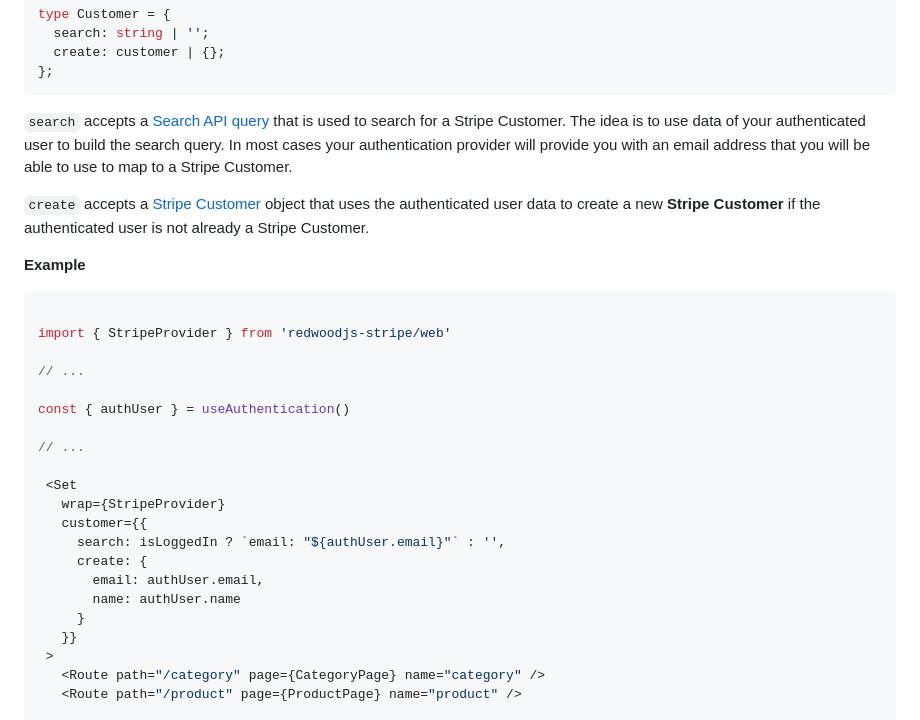
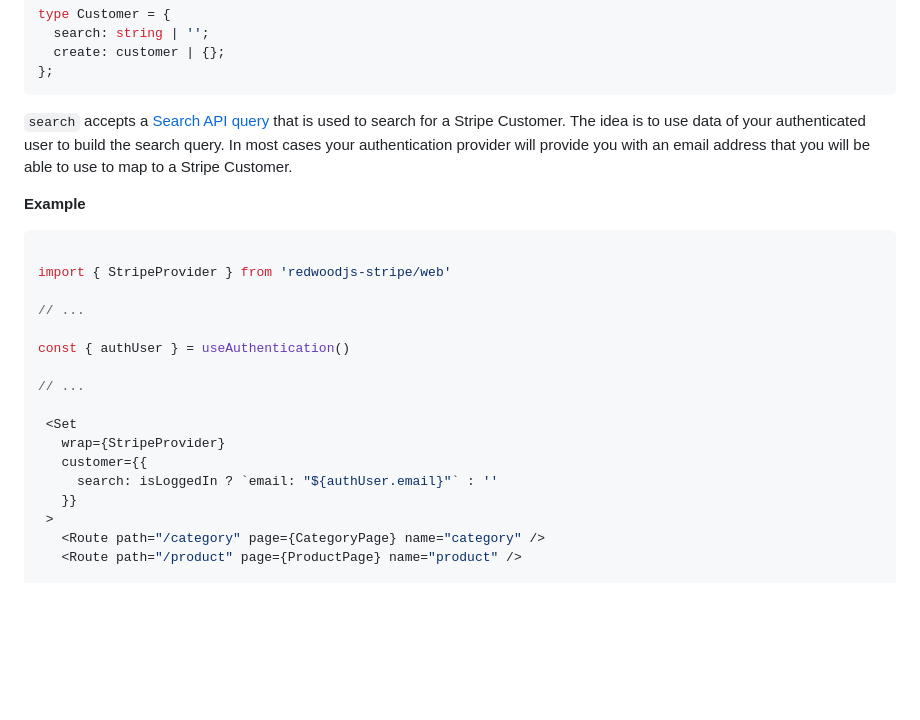
Before and after one commit to chrisvdm/redwoodjs-stripe, a Markdown page: README.md, the part around the change. GitHub-like rendering; blank space fills up the shorter version.

````diff
--- a/README.md
+++ b/README.md
@@ -124,8 +124,6 @@ type Customer = {
 
 `search` accepts a [Search API query](https://stripe.com/docs/search#search-query-language) that is used to search for a Stripe Customer. The idea is to use data of your authenticated user to build the search query. In most cases your authentication provider will provide you with an email address that you will be able to use to map to a Stripe Customer.
 
-`create` accepts a [Stripe Customer](https://stripe.com/docs/api/customers/create) object that uses the authenticated user data to create a new **Stripe Customer** if the authenticated user is not already a Stripe Customer.
-
 **Example**
 
 ```js
@@ -141,11 +139,7 @@ const { authUser } = useAuthentication()
  <Set
    wrap={StripeProvider}
    customer={{
-     search: isLoggedIn ? `email: "${authUser.email}"` : '',
-     create: {
-       email: authUser.email,
-       name: authUser.name
-     }
+     search: isLoggedIn ? `email: "${authUser.email}"` : ''
    }}
  >
    <Route path="/category" page={CategoryPage} name="category" />
````
